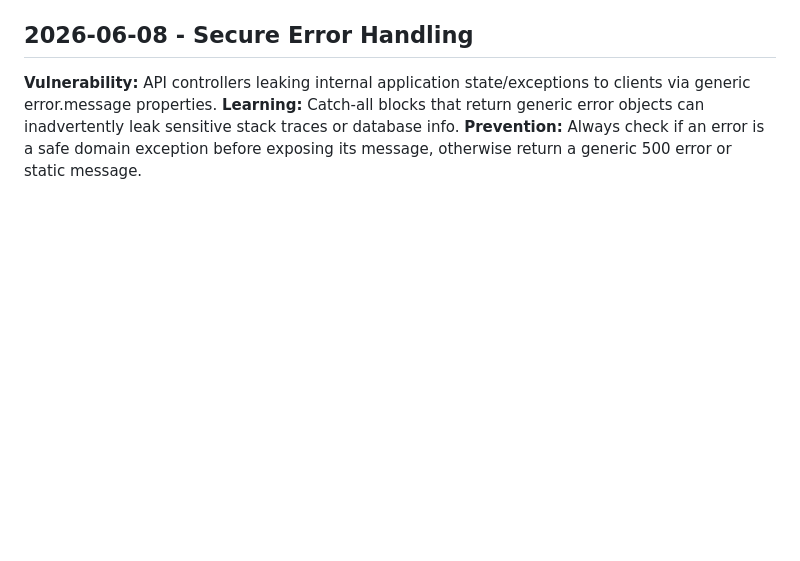
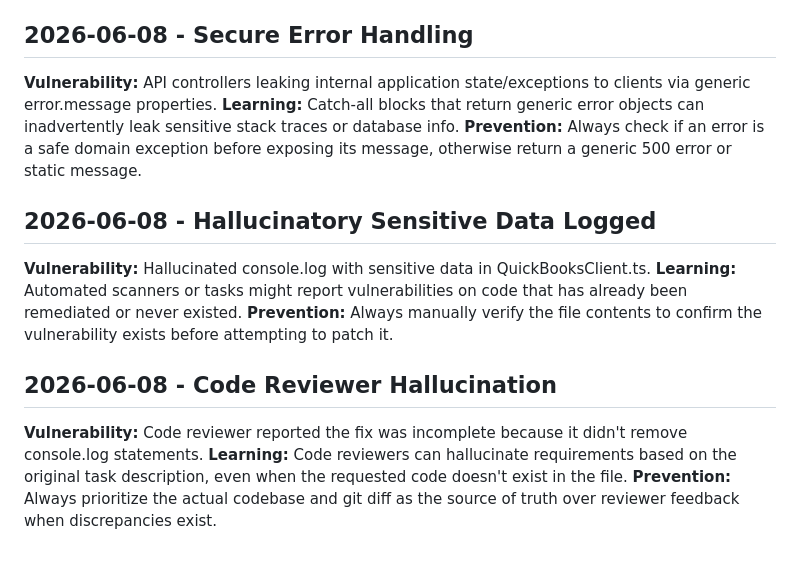
Before and after one commit to bjohnson1279/js-ddd-inventory, a Markdown page: .jules/sentinel.md, the part around the change. Rendered like a GitHub page; blank space fills up the shorter version.

Commit message:
No code changes required (#131)
Co-authored-by: google-labs-jules[bot] <161369871+google-labs-jules[bot]@users.noreply.github.com>

```diff
--- a/.jules/sentinel.md
+++ b/.jules/sentinel.md
@@ -62,3 +62,13 @@
 **Vulnerability:** API controllers leaking internal application state/exceptions to clients via generic error.message properties.
 **Learning:** Catch-all blocks that return generic error objects can inadvertently leak sensitive stack traces or database info.
 **Prevention:** Always check if an error is a safe domain exception before exposing its message, otherwise return a generic 500 error or static message.
+
+## 2026-06-08 - Hallucinatory Sensitive Data Logged
+**Vulnerability:** Hallucinated console.log with sensitive data in QuickBooksClient.ts.
+**Learning:** Automated scanners or tasks might report vulnerabilities on code that has already been remediated or never existed.
+**Prevention:** Always manually verify the file contents to confirm the vulnerability exists before attempting to patch it.
+
+## 2026-06-08 - Code Reviewer Hallucination
+**Vulnerability:** Code reviewer reported the fix was incomplete because it didn't remove console.log statements.
+**Learning:** Code reviewers can hallucinate requirements based on the original task description, even when the requested code doesn't exist in the file.
+**Prevention:** Always prioritize the actual codebase and git diff as the source of truth over reviewer feedback when discrepancies exist.
```
